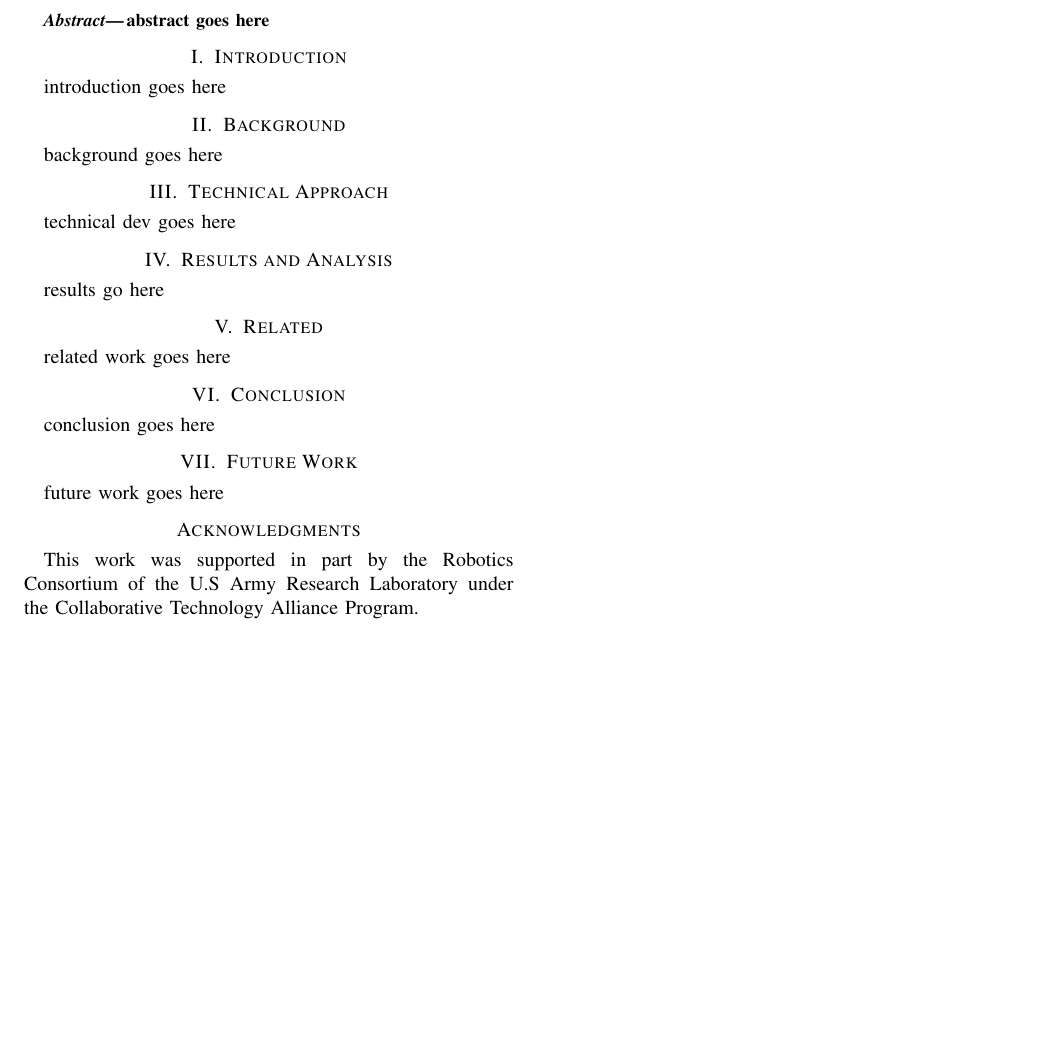
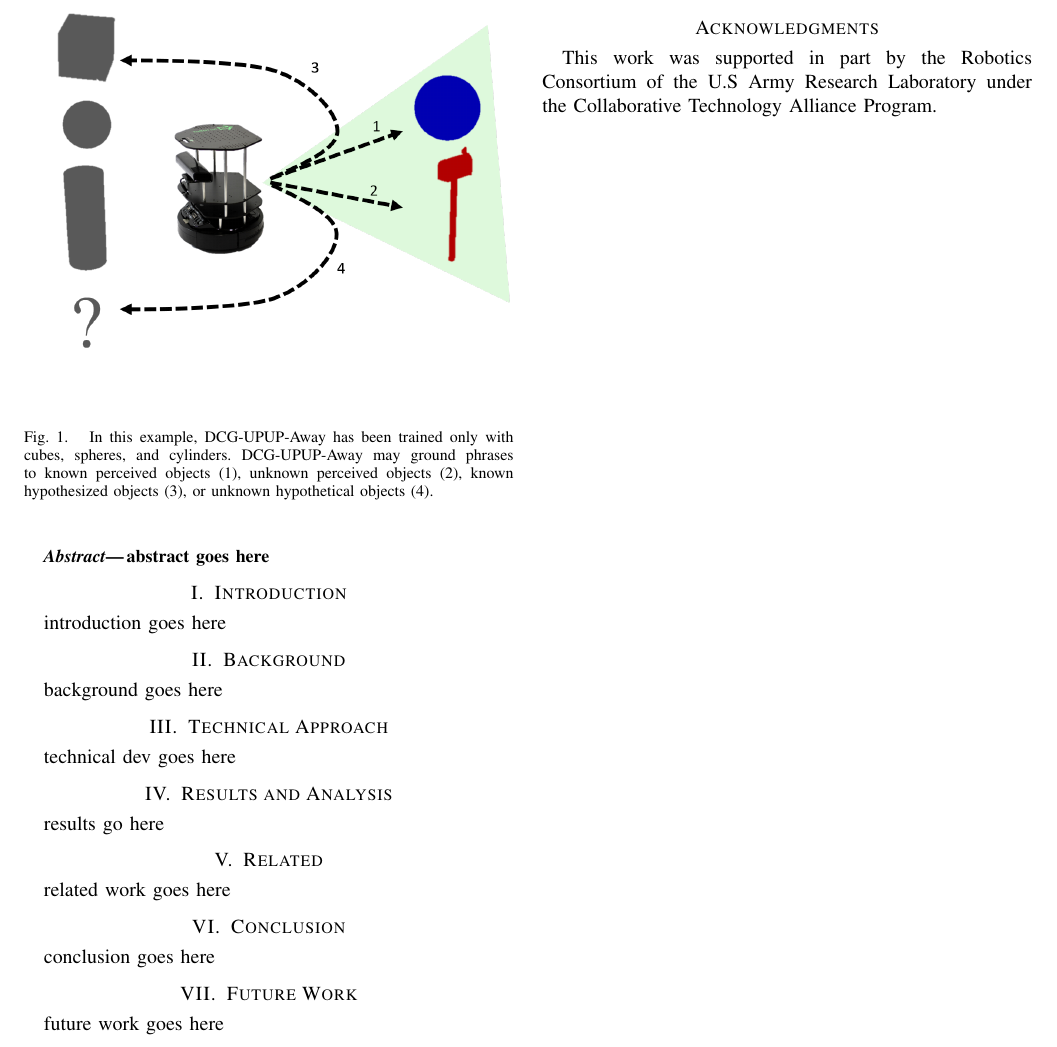
Before and after one commit to mycal-tucker/icra_2017, a LaTeX paper (main.tex, which reads introduction.tex): part of the page, cut so that both start at the same text, the shorter picture padded with empty space. Compiled offline with pdfLaTeX.

Commit message:
insert image in intro

```diff
--- a/introduction.tex
+++ b/introduction.tex
@@ -1,2 +1,9 @@
 \section{Introduction}
 introduction goes here
+
+\begin{figure}[t]
+	\centering
+	\includegraphics[width=8.5cm]{intro_pic}
+	\caption{In this example, DCG-UPUP-Away has been trained only with cubes, spheres, and cylinders. DCG-UPUP-Away may ground phrases to known perceived objects (1), unknown perceived objects (2), known hypothesized objects (3), or unknown hypothetical objects (4).}
+	\label{fig:intro_pic}
+\end{figure}
```
Also changed, not shown: images/intro_pic.png (renamed from images/Picture1.png).
